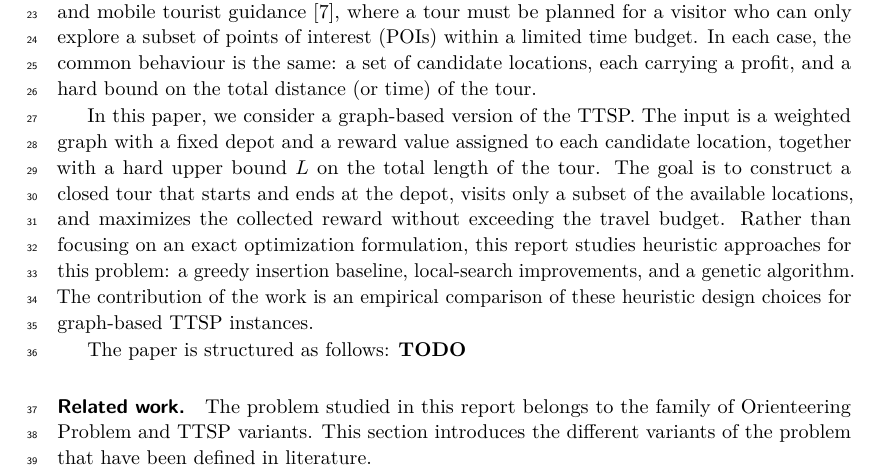
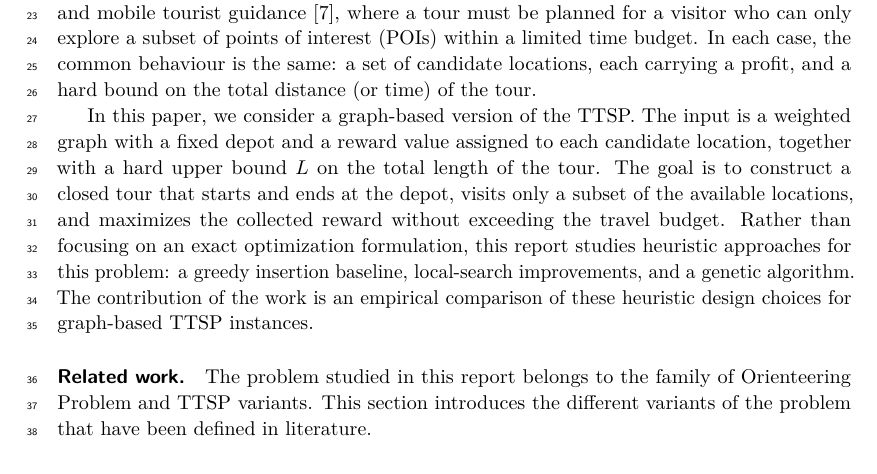
Before and after one commit to Hereugo/bep-thesis, a LaTeX paper (ALGO-portfolio.tex): part of page 11 of 15, cut so that both start at the same text. Compiled offline with pdfLaTeX.

Commit message:
small changes

```diff
--- a/ALGO-portfolio.tex
+++ b/ALGO-portfolio.tex
@@ -485,7 +485,7 @@ problem: a greedy insertion baseline, local-search improvements, and a genetic
 algorithm. The contribution of the work is an empirical comparison of these
 heuristic design choices for graph-based TTSP instances.
 
-The paper is structured as follows: \textbf{TODO}
+% The paper is structured as follows: \textbf{TODO}
 
 \subparagraph{Related work.}
 % \explanation{Discuss what is known in the literature about your problem and
```
